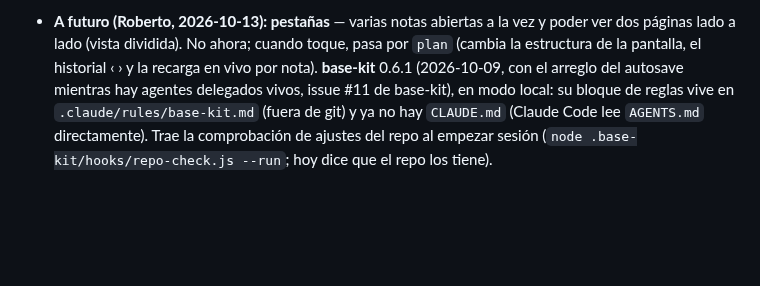
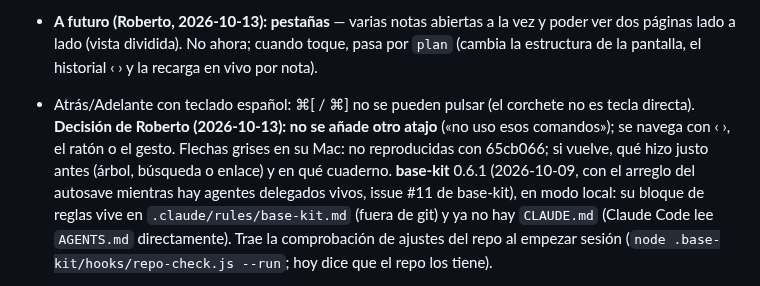
Before and after one commit to rsotor/cuaderno-app, a Markdown page: docs/planes/plan-vivo.md, the part around the change. Drawn GitHub-style; blank space fills up the shorter version.

Commit message:
docs: sin segundo atajo para atrás y adelante (decisión de Roberto)
Co-Authored-By: Claude Opus 5.5 <noreply@anthropic.com>
Claude-Session: https://claude.ai/code/session_017eUDqbsm7dEyPxwBfAhpSg

```diff
--- a/docs/planes/plan-vivo.md
+++ b/docs/planes/plan-vivo.md
@@ -40,6 +40,7 @@
 
 - App instalada: el primer arranque tras `npm run instalar` se cuelga abriendo el cuaderno («el servidor no ha dicho su puerto en 15 s»; 2 de 2 el 2026-10-13, 15:54 y 17:13); el segundo arranca en 0,25 s. **Causa confirmada por Roberto (2026-10-13): el permiso de macOS para Documentos.** La firma ad hoc cambia en cada compilación, macOS la trata como otra app y vuelve a pedirlo; mientras no se contesta, el servidor se queda parado. Arreglo propuesto: firmar siempre con el mismo certificado propio (autofirmado, en el llavero del Mac) para que macOS reconozca la app entre versiones, y además que la app avise si el servidor no arranca en lugar de quedarse colgada.
 - **A futuro (Roberto, 2026-10-13): pestañas** — varias notas abiertas a la vez y poder ver dos páginas lado a lado (vista dividida). No ahora; cuando toque, pasa por `plan` (cambia la estructura de la pantalla, el historial ‹ › y la recarga en vivo por nota).
+- Atrás/Adelante con teclado español: ⌘[ / ⌘] no se pueden pulsar (el corchete no es tecla directa). **Decisión de Roberto (2026-10-13): no se añade otro atajo** («no uso esos comandos»); se navega con ‹ ›, el ratón o el gesto. Flechas grises en su Mac: no reproducidas con 65cb066; si vuelve, qué hizo justo antes (árbol, búsqueda o enlace) y en qué cuaderno.
 **base-kit** 0.6.1 (2026-10-09, con el arreglo del autosave mientras hay agentes delegados vivos, issue #11 de base-kit), en modo local: su bloque de reglas vive en `.claude/rules/base-kit.md` (fuera de git) y ya no hay `CLAUDE.md` (Claude Code lee `AGENTS.md` directamente). Trae la comprobación de ajustes del repo al empezar sesión (`node .base-kit/hooks/repo-check.js --run`; hoy dice que el repo los tiene).
 
 **Contexto:** las decisiones y el orden de fases están abajo; los detalles del kit (formatos, herramientas, reglas) viven en el repo del kit. Para medir diseño otra vez: `pruebas/sonda-navegador.js` lanza las sondas de `ux-ui-audit` y captura con el viewport exacto (solo macOS; los recorridos de navegador de `tests/navegador/` corren en cualquier sistema); el curso de prueba con kit se monta como dice el Inbox. El repo está en GitHub (`rsotor/cuaderno-app`, privado). Arrancar: la app, `npm run app` (la ventana; el binario de Electron se baja una vez con `node node_modules/electron/install.js`); la web, `run-cuaderno-app [<cuaderno>] [puerto]` (función de Roberto en su `~/.zshrc`, = `node server.js`); para trastear, sobre una copia de `ejemplos/cuaderno-ejemplo/` en `cuadernos-prueba/`. Los demos son para tests y pruebas de Claude, no para Roberto.
```
